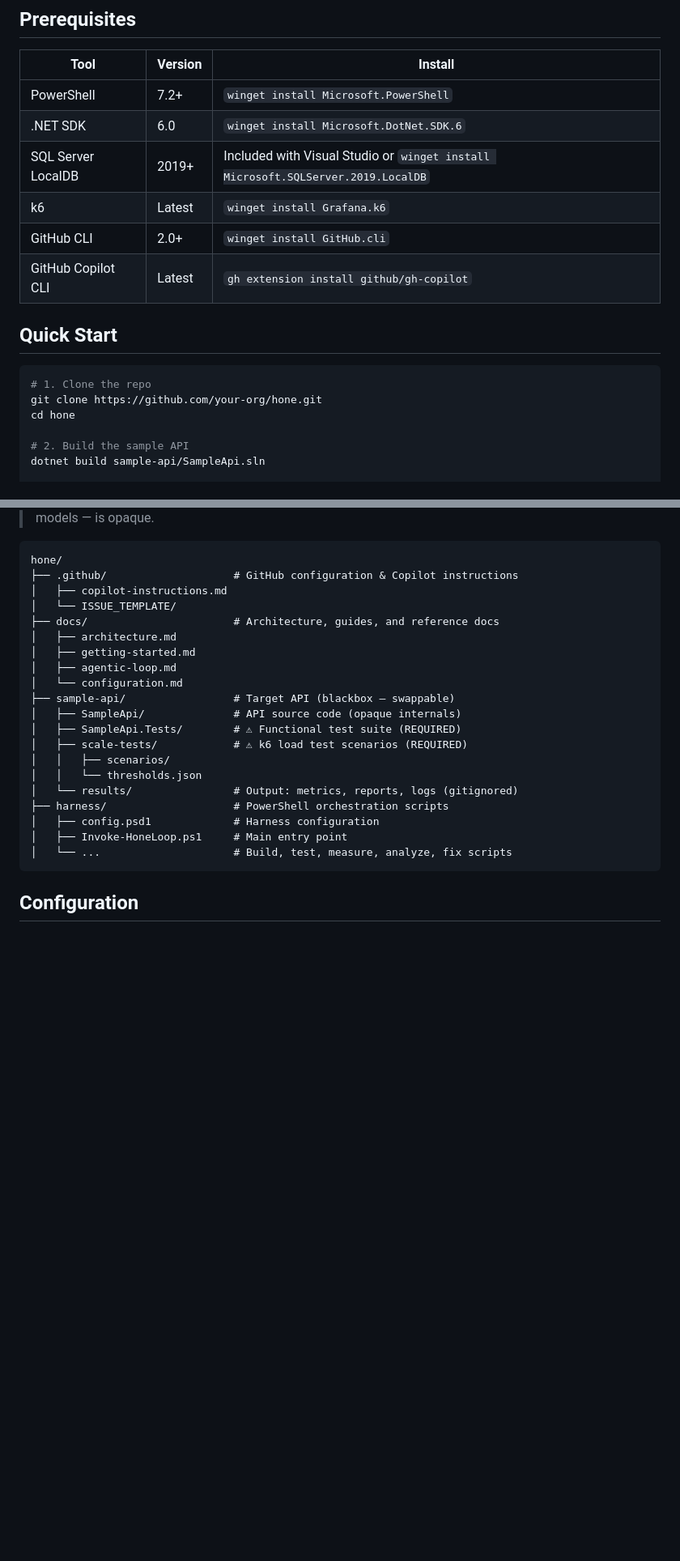
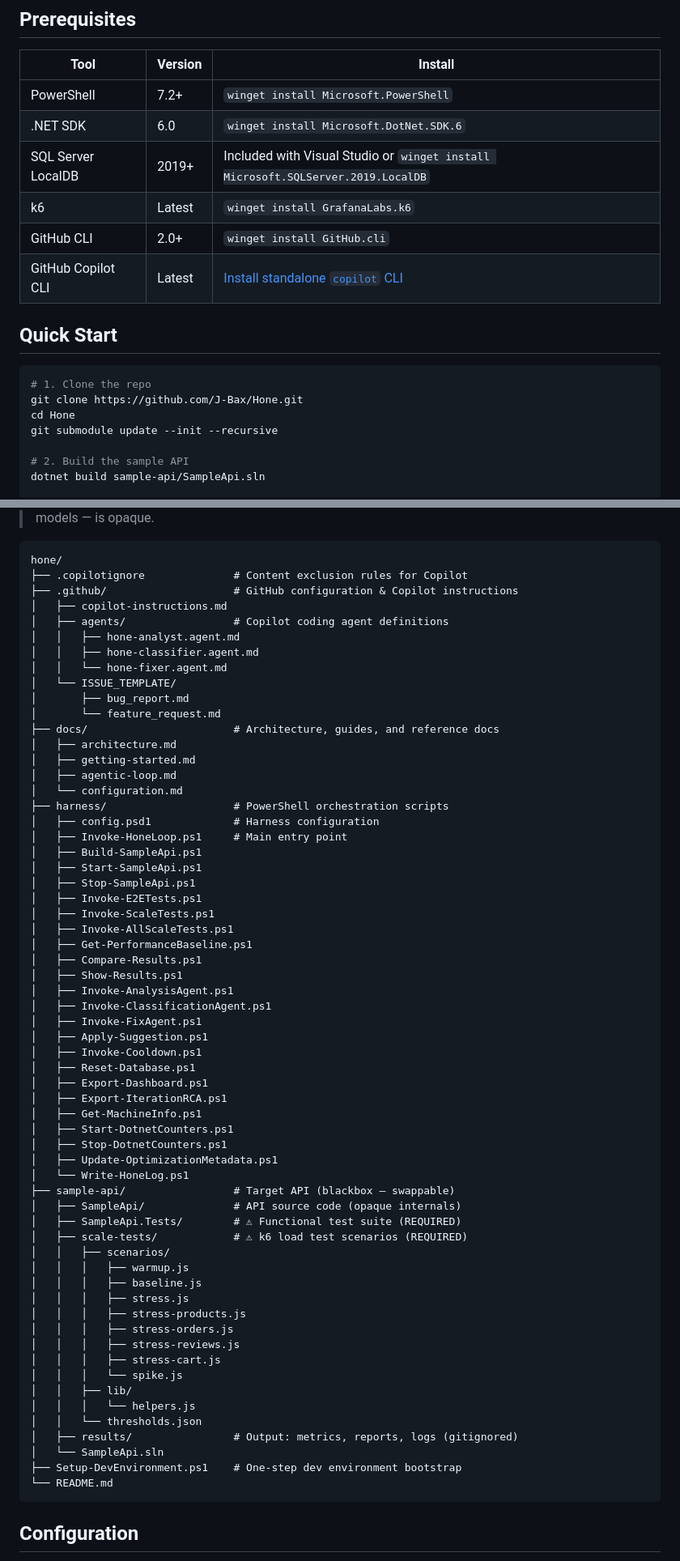
Before and after one commit to J-Bax/Hone, a Markdown page: README.md, 2 parts joined by grey strips. Shown at 81% size. Rendered like a GitHub page; blank space fills up the shorter version.

````diff
--- a/README.md
+++ b/README.md
@@ -288,16 +288,17 @@ The loop exits when performance targets are met, the maximum iteration count is
 | PowerShell | 7.2+ | `winget install Microsoft.PowerShell` |
 | .NET SDK | 6.0 | `winget install Microsoft.DotNet.SDK.6` |
 | SQL Server LocalDB | 2019+ | Included with Visual Studio or `winget install Microsoft.SQLServer.2019.LocalDB` |
-| k6 | Latest | `winget install Grafana.k6` |
+| k6 | Latest | `winget install GrafanaLabs.k6` |
 | GitHub CLI | 2.0+ | `winget install GitHub.cli` |
-| GitHub Copilot CLI | Latest | `gh extension install github/gh-copilot` |
+| GitHub Copilot CLI | Latest | [Install standalone `copilot` CLI](https://docs.github.com/copilot/how-tos/copilot-cli) |
 
 ## Quick Start
 
 ```powershell
 # 1. Clone the repo
-git clone https://github.com/your-org/hone.git
-cd hone
+git clone https://github.com/J-Bax/Hone.git
+cd Hone
+git submodule update --init --recursive
 
 # 2. Build the sample API
 dotnet build sample-api/SampleApi.sln
@@ -352,25 +353,66 @@ graph TD
 
 ```
 hone/
+├── .copilotignore              # Content exclusion rules for Copilot
 ├── .github/                    # GitHub configuration & Copilot instructions
 │   ├── copilot-instructions.md
+│   ├── agents/                 # Copilot coding agent definitions
+│   │   ├── hone-analyst.agent.md
+│   │   ├── hone-classifier.agent.md
+│   │   └── hone-fixer.agent.md
 │   └── ISSUE_TEMPLATE/
+│       ├── bug_report.md
+│       └── feature_request.md
 ├── docs/                       # Architecture, guides, and reference docs
 │   ├── architecture.md
 │   ├── getting-started.md
 │   ├── agentic-loop.md
 │   └── configuration.md
+├── harness/                    # PowerShell orchestration scripts
+│   ├── config.psd1             # Harness configuration
+│   ├── Invoke-HoneLoop.ps1     # Main entry point
+│   ├── Build-SampleApi.ps1
+│   ├── Start-SampleApi.ps1
+│   ├── Stop-SampleApi.ps1
+│   ├── Invoke-E2ETests.ps1
+│   ├── Invoke-ScaleTests.ps1
+│   ├── Invoke-AllScaleTests.ps1
+│   ├── Get-PerformanceBaseline.ps1
+│   ├── Compare-Results.ps1
+│   ├── Show-Results.ps1
+│   ├── Invoke-AnalysisAgent.ps1
+│   ├── Invoke-ClassificationAgent.ps1
+│   ├── Invoke-FixAgent.ps1
+│   ├── Apply-Suggestion.ps1
+│   ├── Invoke-Cooldown.ps1
+│   ├── Reset-Database.ps1
+│   ├── Export-Dashboard.ps1
+│   ├── Export-IterationRCA.ps1
+│   ├── Get-MachineInfo.ps1
+│   ├── Start-DotnetCounters.ps1
+│   ├── Stop-DotnetCounters.ps1
+│   ├── Update-OptimizationMetadata.ps1
+│   └── Write-HoneLog.ps1
 ├── sample-api/                 # Target API (blackbox — swappable)
 │   ├── SampleApi/              # API source code (opaque internals)
 │   ├── SampleApi.Tests/        # ⚠ Functional test suite (REQUIRED)
 │   ├── scale-tests/            # ⚠ k6 load test scenarios (REQUIRED)
 │   │   ├── scenarios/
+│   │   │   ├── warmup.js
+│   │   │   ├── baseline.js
+│   │   │   ├── stress.js
+│   │   │   ├── stress-products.js
+│   │   │   ├── stress-orders.js
+│   │   │   ├── stress-reviews.js
+│   │   │   ├── stress-cart.js
+│   │   │   └── spike.js
+│   │   ├── lib/
+│   │   │   └── helpers.js
 │   │   └── thresholds.json
-│   └── results/                # Output: metrics, reports, logs (gitignored)
-├── harness/                    # PowerShell orchestration scripts
-│   ├── config.psd1             # Harness configuration
-│   ├── Invoke-HoneLoop.ps1     # Main entry point
-│   └── ...                     # Build, test, measure, analyze, fix scripts
+│   ├── results/                # Output: metrics, reports, logs (gitignored)
+│   └── SampleApi.sln
+├── Setup-DevEnvironment.ps1    # One-step dev environment bootstrap
+└── README.md
 ```
 
 ## Configuration
````
Also changed, not shown: other parts of README.md (+5 -5 lines), docs/architecture.md (+32 -6 lines).
